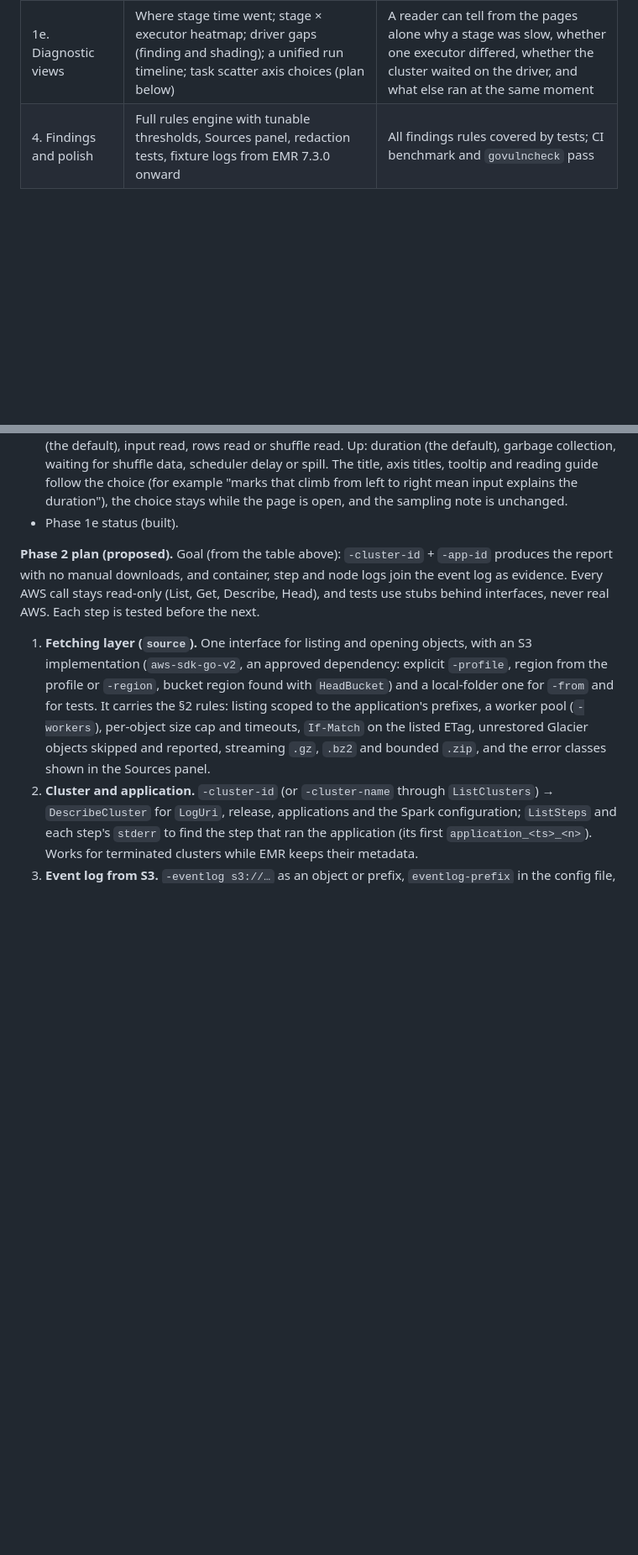
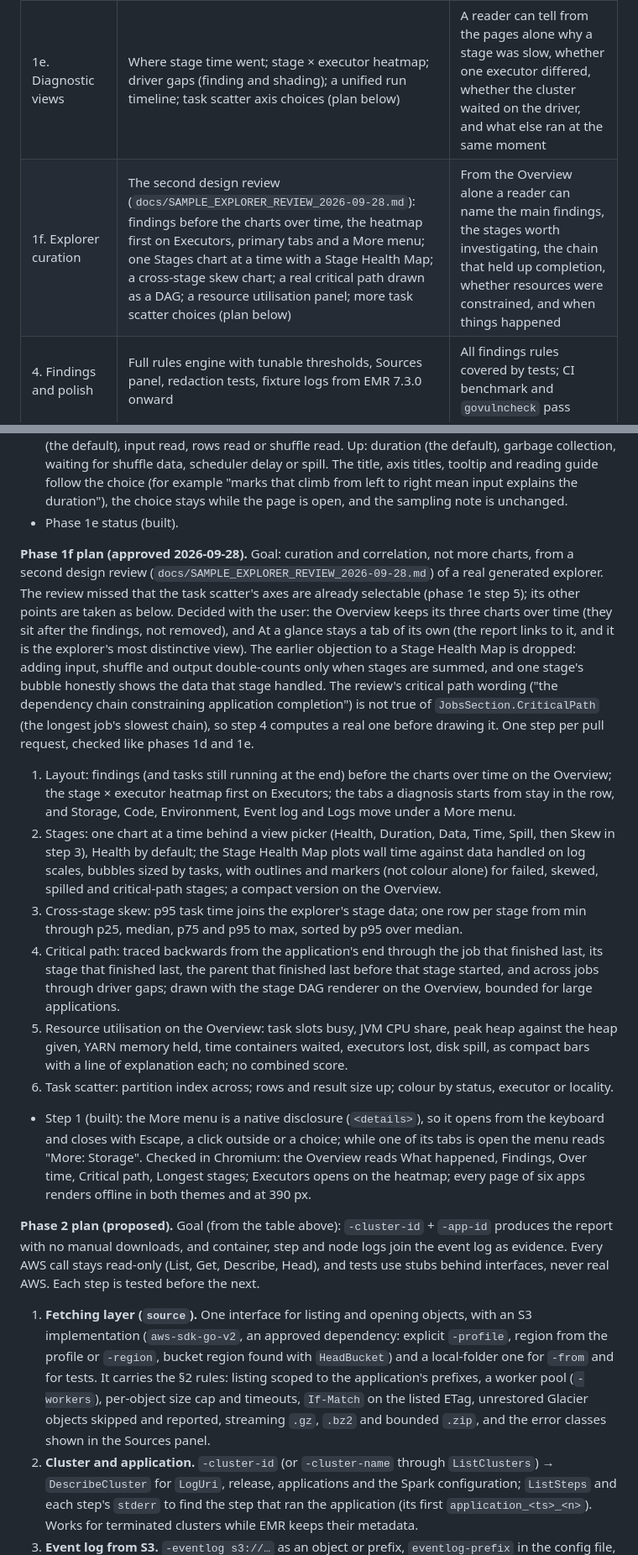
Before and after one commit to ryandam9/sparkplain, a Markdown page: docs/SPEC.md, 2 parts joined by grey strips. Shown at 84% size. Drawn GitHub-style; blank space fills up the shorter version.

Commit message:
Spec: phase 1f plan, explorer curation
Records the plan drawn from the second design review: layout and a More
menu, a Stages view picker with a Stage Health Map, cross-stage skew, a
real critical path drawn as a DAG, a resource utilisation panel and more
scatter choices; and what was decided with the user (the Overview keeps
its charts over time, At a glance stays a tab).

Co-Authored-By: Claude Opus 5.5 <noreply@anthropic.com>
Claude-Session: https://claude.ai/code/session_01JjtmiEt3gs68FksyZMH4AL

```diff
--- a/docs/SPEC.md
+++ b/docs/SPEC.md
@@ -314,6 +314,7 @@ Four phases, each shippable on its own. Phase 1 delivers most of the value from
 | 1b. Explorer | Explorer data collection in the parser (task sample, per-stage quartiles and histograms, stage × executor totals, running-task buckets, SQL operator metrics); `explorer.html` with the tabs in §6; `-format explorer` | The fixtures and a real EMR event log render every tab; with Google Charts blocked, the tables still work; a 1 GB log still parses in under 60 s using under 1 GB RAM; planted secrets never appear in `explorer.html` |
 | 1d. Offline explorer | The explorer's charts drawn with the embedded D3 (a shared chart kit in `explorer.js`) instead of Google Charts, one chart family per step; the Google Charts loader removed (plan below) | Every tab renders every chart with the network blocked, in light and dark, at desktop and phone widths; `explorer.html` references nothing outside itself |
 | 1e. Diagnostic views | Where stage time went; stage × executor heatmap; driver gaps (finding and shading); a unified run timeline; task scatter axis choices (plan below) | A reader can tell from the pages alone why a stage was slow, whether one executor differed, whether the cluster waited on the driver, and what else ran at the same moment |
+| 1f. Explorer curation | The second design review (`docs/SAMPLE_EXPLORER_REVIEW_2026-09-28.md`): findings before the charts over time, the heatmap first on Executors, primary tabs and a More menu; one Stages chart at a time with a Stage Health Map; a cross-stage skew chart; a real critical path drawn as a DAG; a resource utilisation panel; more task scatter choices (plan below) | From the Overview alone a reader can name the main findings, the stages worth investigating, the chain that held up completion, whether resources were constrained, and when things happened |
 | 4. Findings and polish | Full rules engine with tunable thresholds, Sources panel, redaction tests, fixture logs from EMR 7.3.0 onward | All findings rules covered by tests; CI benchmark and `govulncheck` pass |
 
 Testing: stub S3 and AWS clients, race detector on, fuzz targets for the event decoder and log classifiers.
@@ -390,6 +391,17 @@ Fixtures (added, not regenerated, so existing expectations hold): `0046` exercis
 - Step 4 (built): a Timeline tab, "What happened when": queries, jobs and stages as lanes (4, 6 and 10 at most; bars that overlap more are counted and the caption says so), executors alive, tasks running against task slots, and node CPU and waiting containers when CloudWatch was read, all on one time axis whose span covers the application and everything in it. Driver gaps (`gaps` in the page data) are shaded behind every track; failed stages and lost or killed executors are marked in red. One overlay does all the pointer work: hovering moves a cursor across every track and lists the moment (jobs and stages running or the driver gap, executors and task slots, tasks running, CPU, waiting containers) and fades bars unrelated to the one under the pointer (a query's jobs and their stages, a job's query and stages, a stage's jobs and query); dragging zooms every track, with a button back to the whole run; a click opens the bar under the pointer. Track titles shorten when the label column is narrow. The synthetic benchmark log stamps its application start after its tasks, so its tasks-running track is empty; real logs start first.
 - Step 5 (built): the task scatter on each stage page has two pickers. Across: when the task started (the default), input read, rows read or shuffle read. Up: duration (the default), garbage collection, waiting for shuffle data, scheduler delay or spill. The title, axis titles, tooltip and reading guide follow the choice (for example "marks that climb from left to right mean input explains the duration"), the choice stays while the page is open, and the sampling note is unchanged.
 - Phase 1e status (built).
+
+**Phase 1f plan (approved 2026-09-28).** Goal: curation and correlation, not more charts, from a second design review (`docs/SAMPLE_EXPLORER_REVIEW_2026-09-28.md`) of a real generated explorer. The review missed that the task scatter's axes are already selectable (phase 1e step 5); its other points are taken as below. Decided with the user: the Overview keeps its three charts over time (they sit after the findings, not removed), and At a glance stays a tab of its own (the report links to it, and it is the explorer's most distinctive view). The earlier objection to a Stage Health Map is dropped: adding input, shuffle and output double-counts only when stages are summed, and one stage's bubble honestly shows the data that stage handled. The review's critical path wording ("the dependency chain constraining application completion") is not true of `JobsSection.CriticalPath` (the longest job's slowest chain), so step 4 computes a real one before drawing it. One step per pull request, checked like phases 1d and 1e.
+
+1. Layout: findings (and tasks still running at the end) before the charts over time on the Overview; the stage × executor heatmap first on Executors; the tabs a diagnosis starts from stay in the row, and Storage, Code, Environment, Event log and Logs move under a More menu.
+2. Stages: one chart at a time behind a view picker (Health, Duration, Data, Time, Spill, then Skew in step 3), Health by default; the Stage Health Map plots wall time against data handled on log scales, bubbles sized by tasks, with outlines and markers (not colour alone) for failed, skewed, spilled and critical-path stages; a compact version on the Overview.
+3. Cross-stage skew: p95 task time joins the explorer's stage data; one row per stage from min through p25, median, p75 and p95 to max, sorted by p95 over median.
+4. Critical path: traced backwards from the application's end through the job that finished last, its stage that finished last, the parent that finished last before that stage started, and across jobs through driver gaps; drawn with the stage DAG renderer on the Overview, bounded for large applications.
+5. Resource utilisation on the Overview: task slots busy, JVM CPU share, peak heap against the heap given, YARN memory held, time containers waited, executors lost, disk spill, as compact bars with a line of explanation each; no combined score.
+6. Task scatter: partition index across; rows and result size up; colour by status, executor or locality.
+
+- Step 1 (built): the More menu is a native disclosure (`<details>`), so it opens from the keyboard and closes with Escape, a click outside or a choice; while one of its tabs is open the menu reads "More: Storage". Checked in Chromium: the Overview reads What happened, Findings, Over time, Critical path, Longest stages; Executors opens on the heatmap; every page of six apps renders offline in both themes and at 390 px.
 
 **Phase 2 plan (proposed).** Goal (from the table above): `-cluster-id` + `-app-id` produces the report with no manual downloads, and container, step and node logs join the event log as evidence. Every AWS call stays read-only (List, Get, Describe, Head), and tests use stubs behind interfaces, never real AWS. Each step is tested before the next.
 
```
